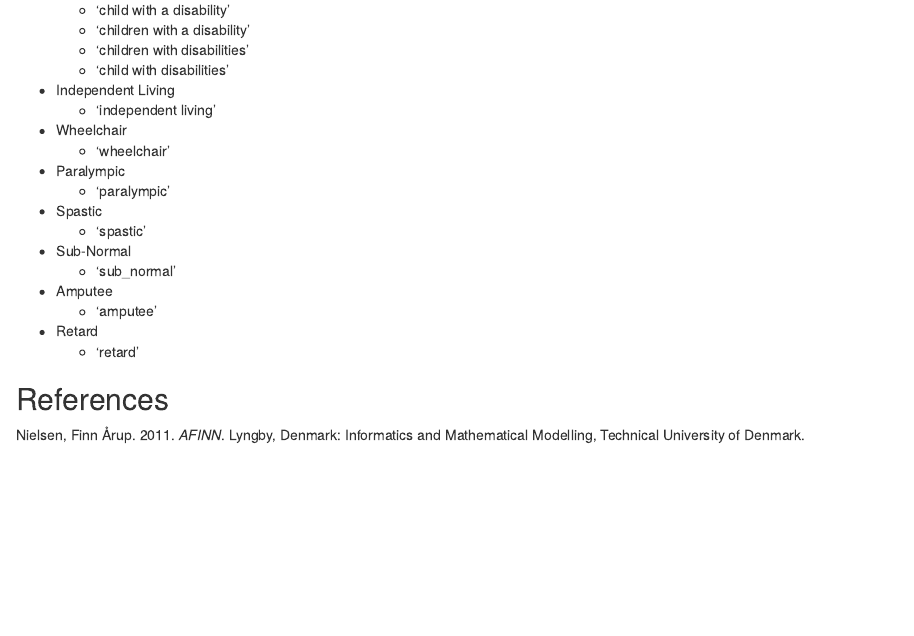
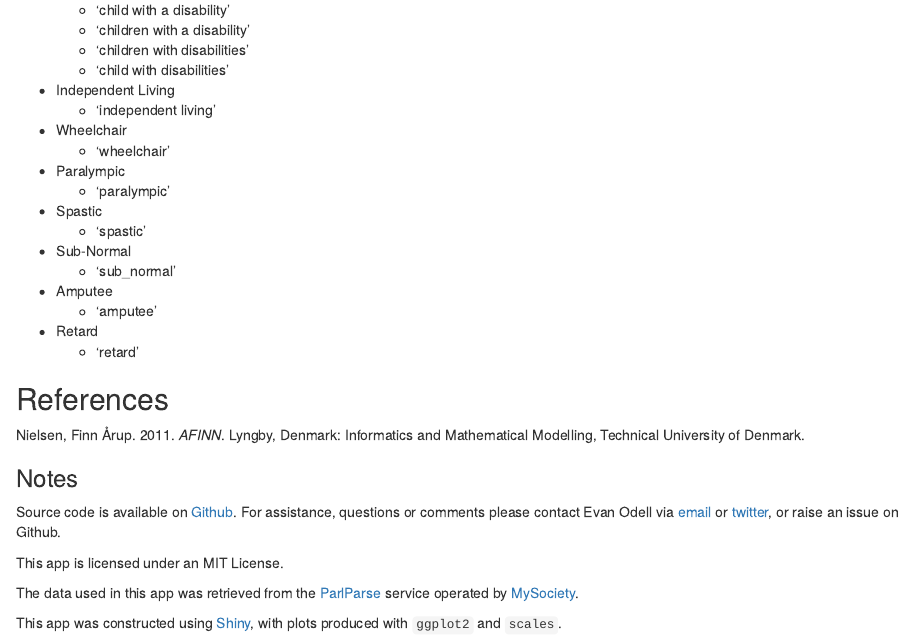
Before and after one commit to EvanOdell/hansard-sentiment, an R Markdown document (assets/summary.Rmd): the page in a window 1100 px wide, from 1260 px down. Rendered offline with R 4.5, knitr and Pandoc, with nearby package versions.

Commit message:
added text

```diff
--- a/assets/summary.Rmd
+++ b/assets/summary.Rmd
@@ -89,3 +89,14 @@ The sentiment of all debates was, throughout the 1930s and 1940s, predominantly
 ## References
 
 Nielsen, Finn Årup. 2011. *AFINN*. Lyngby, Denmark: Informatics and Mathematical Modelling, Technical University of Denmark.
+
+
+### Notes
+
+Source code is available on [Github](https://github.com/EvanOdell/hansardBlog). For assistance, questions or comments please contact Evan Odell via [email](mailto:evan.odell@disabilityrightsuk.org) or  [twitter](https://twitter.com/evanodell), or raise an issue on Github.
+
+This app is licensed under an MIT License.
+
+The data used in this app was retrieved from the [ParlParse](https://www.theyworkforyou.com/pwdata/scrapedxml/) service operated by [MySociety](https://www.mysociety.org/).
+
+This app was constructed using [Shiny](http://shiny.rstudio.com/), with plots produced with `ggplot2` and `scales`.
```
